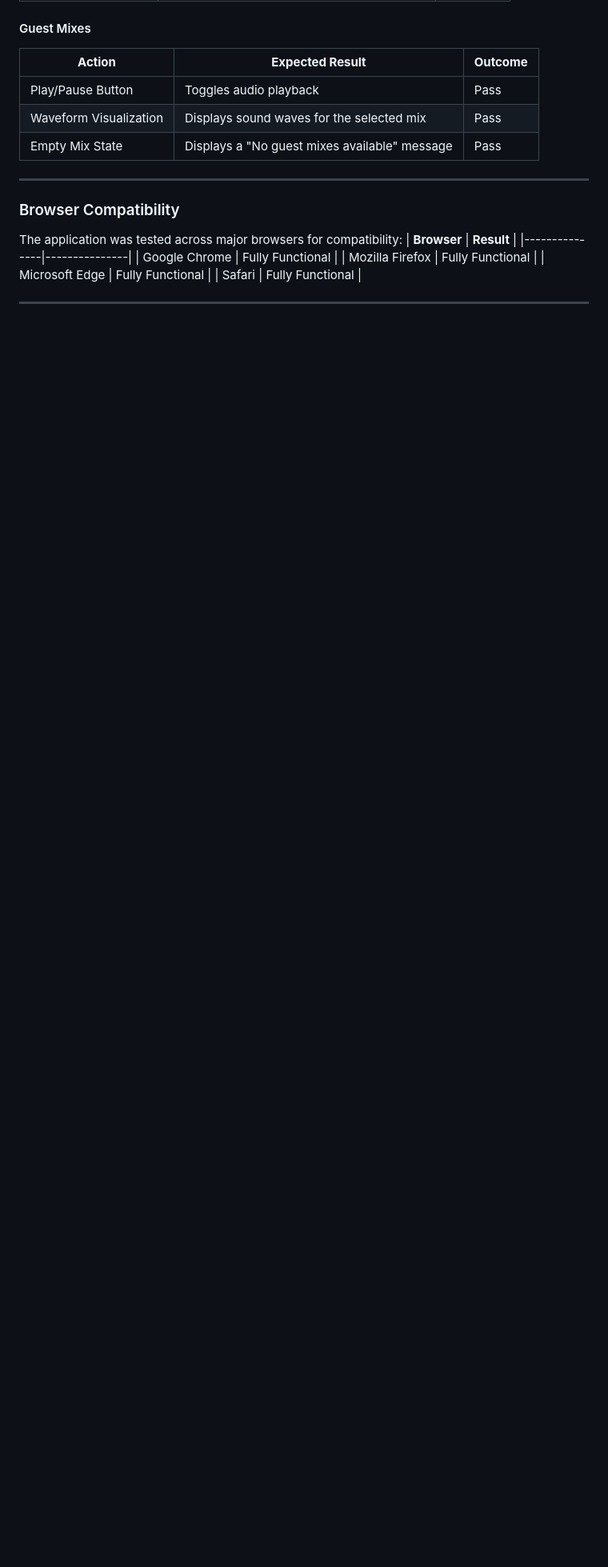
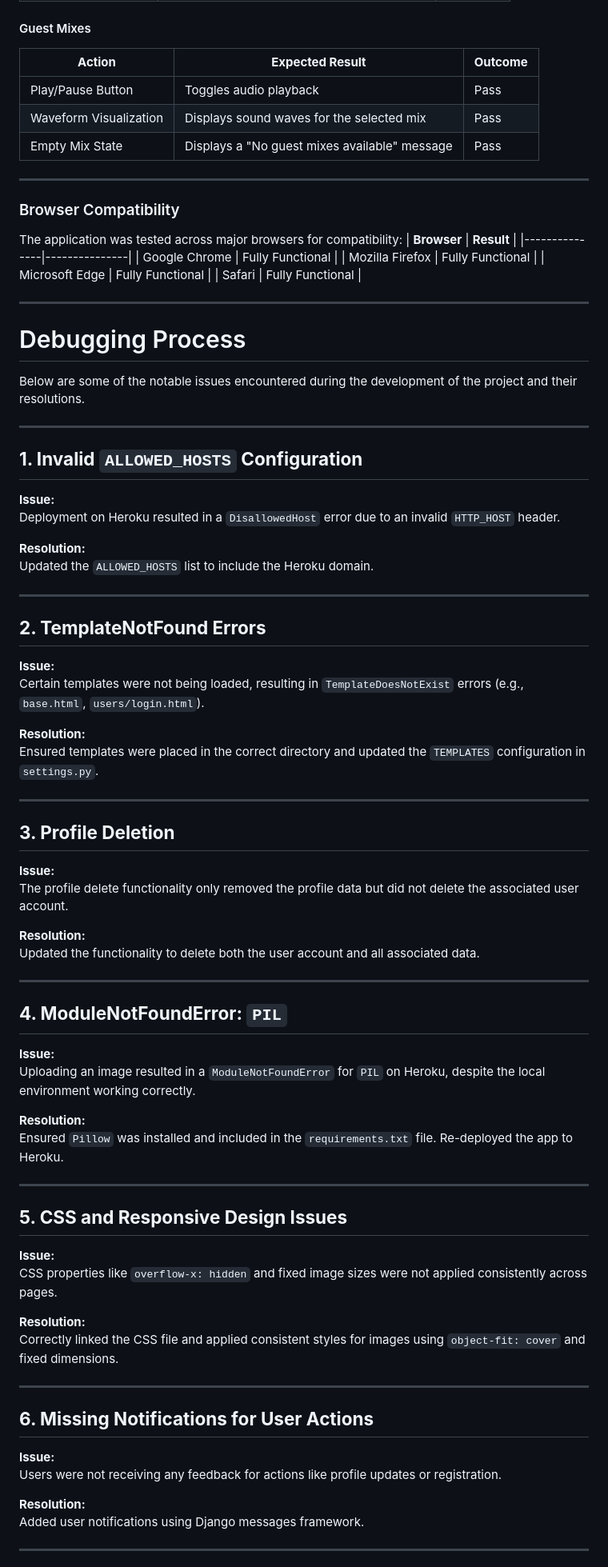
Before and after one commit to Rayet01/InSync-Audio, a Markdown page: README.md, the part around one of its changes. Shown at 80% size. Rendered like a GitHub page; blank space fills up the shorter version.

```diff
--- a/README.md
+++ b/README.md
@@ -207,3 +208,63 @@ The application was tested across major browsers for compatibility:
 
 ---
 
+# Debugging Process
+
+Below are some of the notable issues encountered during the development of the project and their resolutions.
+
+---
+
+## **1. Invalid `ALLOWED_HOSTS` Configuration**
+**Issue:**
+Deployment on Heroku resulted in a `DisallowedHost` error due to an invalid `HTTP_HOST` header.
+
+**Resolution:**
+Updated the `ALLOWED_HOSTS` list to include the Heroku domain.
+
+---
+
+## **2. TemplateNotFound Errors**
+**Issue:**
+Certain templates were not being loaded, resulting in `TemplateDoesNotExist` errors (e.g., `base.html`, `users/login.html`).
+
+**Resolution:**
+Ensured templates were placed in the correct directory and updated the `TEMPLATES` configuration in `settings.py`.
+
+---
+
+## **3. Profile Deletion**
+**Issue:**
+The profile delete functionality only removed the profile data but did not delete the associated user account.
+
+**Resolution:**
+Updated the functionality to delete both the user account and all associated data.
+
+---
+
+## **4. ModuleNotFoundError: `PIL`**
+**Issue:**
+Uploading an image resulted in a `ModuleNotFoundError` for `PIL` on Heroku, despite the local environment working correctly.
+
+**Resolution:**
+Ensured `Pillow` was installed and included in the `requirements.txt` file. Re-deployed the app to Heroku.
+
+---
+
+## **5. CSS and Responsive Design Issues**
+**Issue:**
+CSS properties like `overflow-x: hidden` and fixed image sizes were not applied consistently across pages.
+
+**Resolution:**
+Correctly linked the CSS file and applied consistent styles for images using `object-fit: cover` and fixed dimensions.
+
+---
+
+## **6. Missing Notifications for User Actions**
+**Issue:**
+Users were not receiving any feedback for actions like profile updates or registration.
+
+**Resolution:**
+Added user notifications using Django messages framework.
+
+---
+
```
Also changed, not shown: other parts of README.md (+19 -0 lines).
